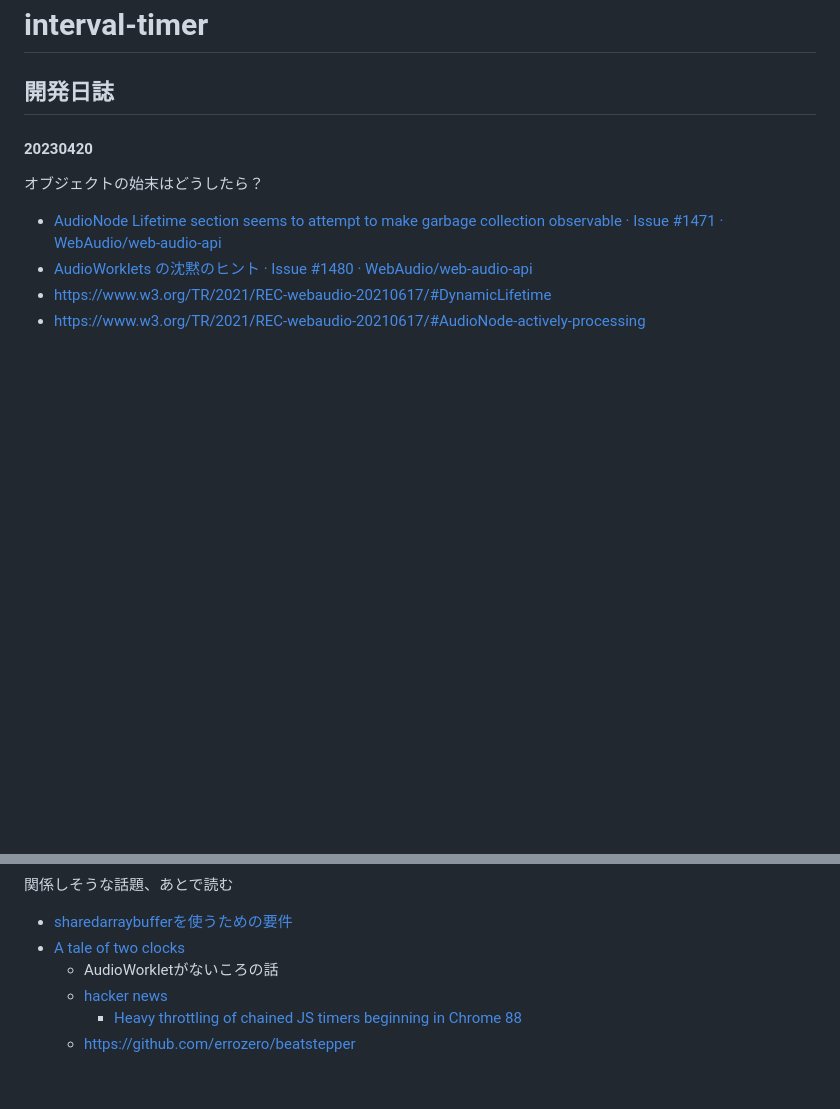
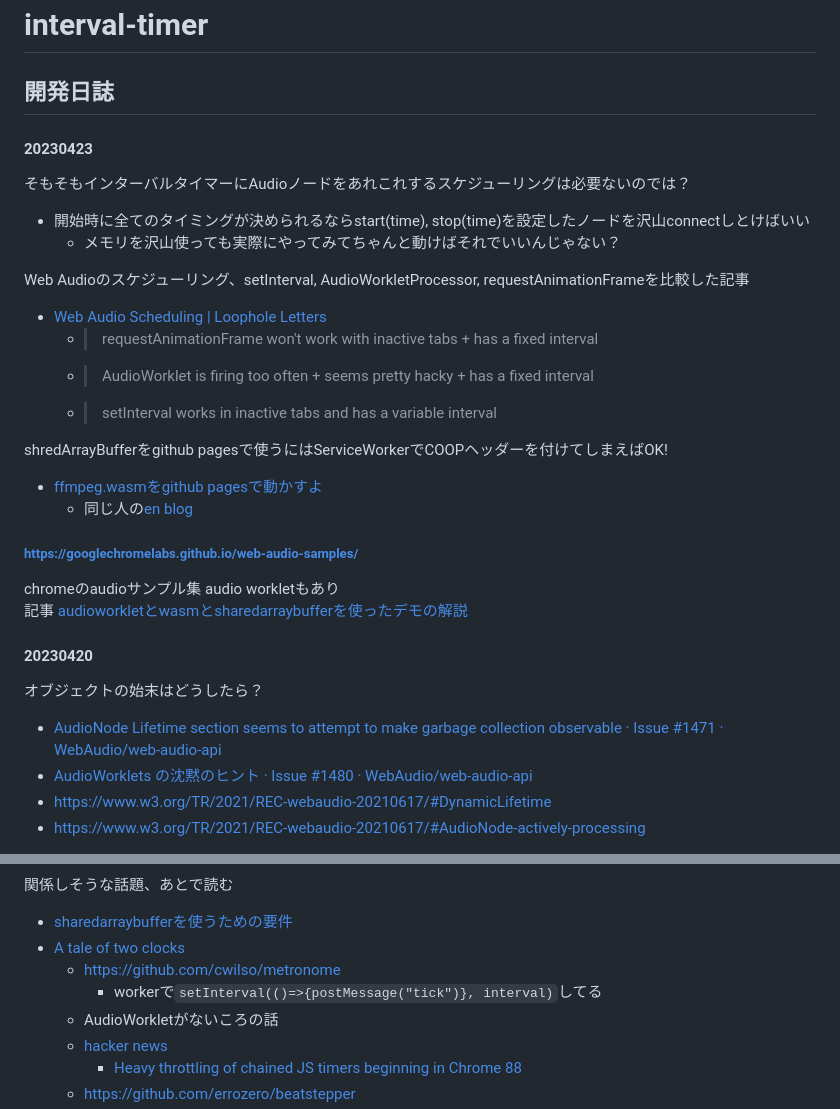
Before and after one commit to azechi/interval-timer, a Markdown page: README.md, 2 parts joined by grey strips. Drawn GitHub-style; blank space fills up the shorter version.

```diff
--- a/README.md
+++ b/README.md
@@ -2,6 +2,25 @@
 
 
 ## 開発日誌
+
+#### 20230423
+そもそもインターバルタイマーにAudioノードをあれこれするスケジューリングは必要ないのでは？
+* 開始時に全てのタイミングが決められるならstart(time), stop(time)を設定したノードを沢山connectしとけばいい
+  * メモリを沢山使っても実際にやってみてちゃんと動けばそれでいいんじゃない？
+
+Web Audioのスケジューリング、setInterval, AudioWorkletProcessor, requestAnimationFrameを比較した記事
+* [Web Audio Scheduling | Loophole Letters](https://loophole-letters.vercel.app/web-audio-scheduling)
+  * > requestAnimationFrame won't work with inactive tabs + has a fixed interval
+  * > AudioWorklet is firing too often + seems pretty hacky + has a fixed interval
+  * > setInterval works in inactive tabs and has a variable interval
+
+shredArrayBufferをgithub pagesで使うにはServiceWorkerでCOOPヘッダーを付けてしまえばOK!
+* [ffmpeg.wasmをgithub pagesで動かすよ](https://zenn.dev/wok/articles/0035_ffmpeg_wasm_on_github_pages)
+  * 同じ人の[en blog](https://dannadori.medium.com/how-to-deploy-ffmpeg-wasm-application-to-github-pages-76d1ca143b17)
+
+##### https://googlechromelabs.github.io/web-audio-samples/
+chromeのaudioサンプル集 audio workletもあり
+記事 [audioworkletとwasmとsharedarraybufferを使ったデモの解説](https://developer.chrome.com/blog/audio-worklet-design-pattern/)
 
 #### 20230420
 オブジェクトの始末はどうしたら？
@@ -21,6 +40,8 @@ Web Audio APIでは仕様として、複数の入力を1つの出力にmixする
 関係しそうな話題、あとで読む
 * [sharedarraybufferを使うための要件](https://developer.mozilla.org/en-US/docs/Web/JavaScript/Reference/Global_Objects/SharedArrayBuffer#security_requirements)
 * [A tale of two clocks](https://web.dev/audio-scheduling/)
+  * https://github.com/cwilso/metronome
+    * workerで`setInterval(()=>{postMessage("tick")}, interval)`してる
   * AudioWorkletがないころの話
   * [hacker news](https://news.ycombinator.com/item?id=31935058)
     * [Heavy throttling of chained JS timers beginning in Chrome 88](https://developer.chrome.com/blog/timer-throttling-in-chrome-88/)
```
